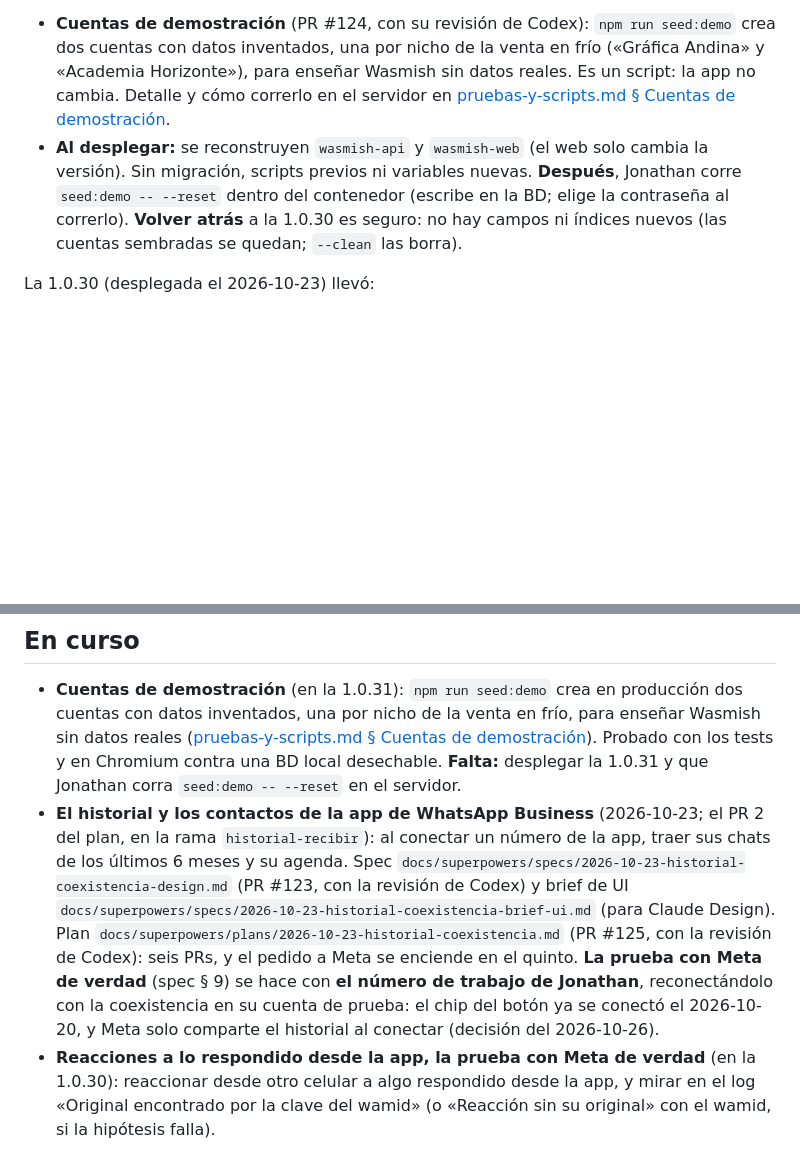
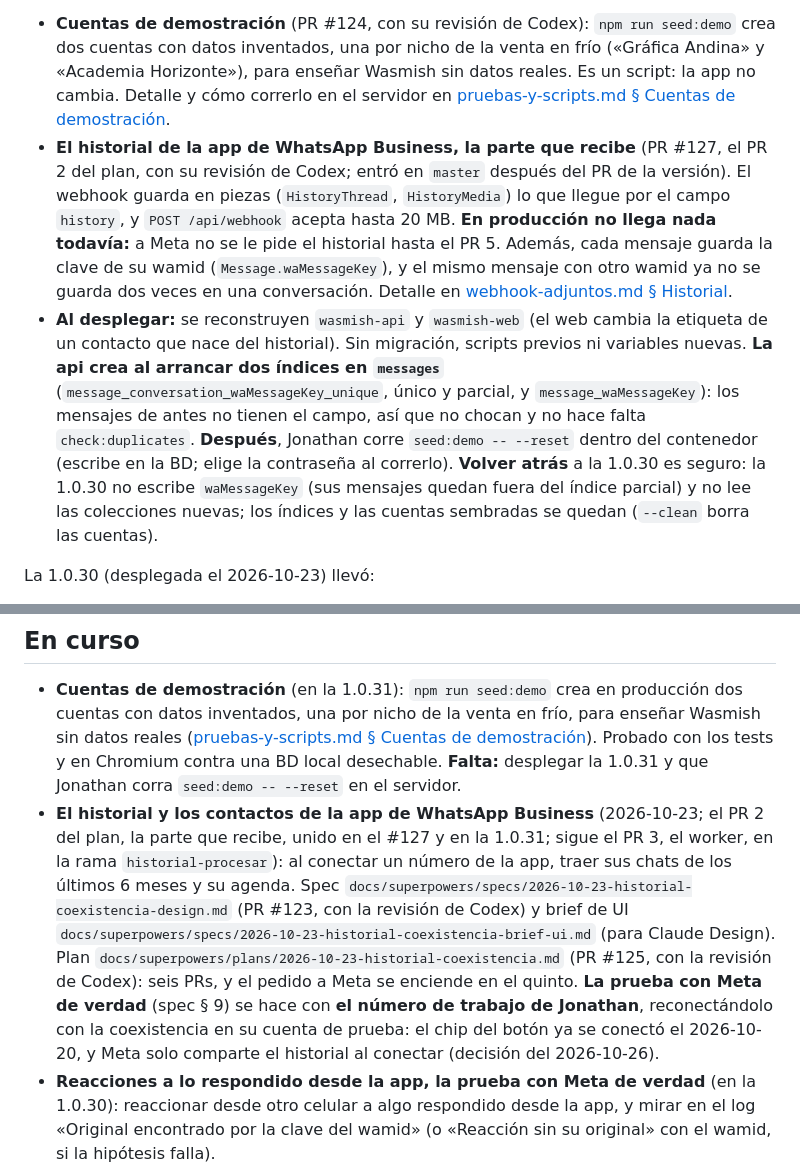
Before and after one commit to JonathanGualli/wasmish_v2, a Markdown page: docs/estado.md, 2 parts joined by grey strips. Rendered like a GitHub page; blank space fills up the shorter version.

Commit message:
estado.md: la 1.0.31 lleva también el PR 2 del historial (#128)

```diff
--- a/docs/estado.md
+++ b/docs/estado.md
@@ -11,7 +11,8 @@ Qué está en producción, qué hay en curso, qué viene y qué cabos sueltos se
 **Versión 1.0.31** (etiqueta `v1.0.31` al desplegarla; comprobar con `curl https://app.wasmish.com/api/version`). Lleva:
 
 - **Cuentas de demostración** (PR #124, con su revisión de Codex): `npm run seed:demo` crea dos cuentas con datos inventados, una por nicho de la venta en frío («Gráfica Andina» y «Academia Horizonte»), para enseñar Wasmish sin datos reales. Es un script: la app no cambia. Detalle y cómo correrlo en el servidor en [pruebas-y-scripts.md § Cuentas de demostración](arquitectura/pruebas-y-scripts.md#cuentas-de-demostración).
-- **Al desplegar:** se reconstruyen `wasmish-api` y `wasmish-web` (el web solo cambia la versión). Sin migración, scripts previos ni variables nuevas. **Después**, Jonathan corre `seed:demo -- --reset` dentro del contenedor (escribe en la BD; elige la contraseña al correrlo). **Volver atrás** a la 1.0.30 es seguro: no hay campos ni índices nuevos (las cuentas sembradas se quedan; `--clean` las borra).
+- **El historial de la app de WhatsApp Business, la parte que recibe** (PR #127, el PR 2 del plan, con su revisión de Codex; entró en `master` después del PR de la versión). El webhook guarda en piezas (`HistoryThread`, `HistoryMedia`) lo que llegue por el campo `history`, y `POST /api/webhook` acepta hasta 20 MB. **En producción no llega nada todavía:** a Meta no se le pide el historial hasta el PR 5. Además, cada mensaje guarda la clave de su wamid (`Message.waMessageKey`), y el mismo mensaje con otro wamid ya no se guarda dos veces en una conversación. Detalle en [webhook-adjuntos.md § Historial](arquitectura/webhook-adjuntos.md#historial-de-la-app-de-whatsapp-business-storehistorychunks).
+- **Al desplegar:** se reconstruyen `wasmish-api` y `wasmish-web` (el web cambia la etiqueta de un contacto que nace del historial). Sin migración, scripts previos ni variables nuevas. **La api crea al arrancar dos índices en `messages`** (`message_conversation_waMessageKey_unique`, único y parcial, y `message_waMessageKey`): los mensajes de antes no tienen el campo, así que no chocan y no hace falta `check:duplicates`. **Después**, Jonathan corre `seed:demo -- --reset` dentro del contenedor (escribe en la BD; elige la contraseña al correrlo). **Volver atrás** a la 1.0.30 es seguro: la 1.0.30 no escribe `waMessageKey` (sus mensajes quedan fuera del índice parcial) y no lee las colecciones nuevas; los índices y las cuentas sembradas se quedan (`--clean` borra las cuentas).
 
 La 1.0.30 (desplegada el 2026-10-23) llevó:
 
@@ -137,7 +138,7 @@ La 1.0.22 (desplegada el 2026-10-15) llevó:
 ## En curso
 
 - **Cuentas de demostración** (en la 1.0.31): `npm run seed:demo` crea en producción dos cuentas con datos inventados, una por nicho de la venta en frío, para enseñar Wasmish sin datos reales ([pruebas-y-scripts.md § Cuentas de demostración](arquitectura/pruebas-y-scripts.md#cuentas-de-demostración)). Probado con los tests y en Chromium contra una BD local desechable. **Falta:** desplegar la 1.0.31 y que Jonathan corra `seed:demo -- --reset` en el servidor.
-- **El historial y los contactos de la app de WhatsApp Business** (2026-10-23; el PR 2 del plan, en la rama `historial-recibir`): al conectar un número de la app, traer sus chats de los últimos 6 meses y su agenda. Spec `docs/superpowers/specs/2026-10-23-historial-coexistencia-design.md` (PR #123, con la revisión de Codex) y brief de UI `docs/superpowers/specs/2026-10-23-historial-coexistencia-brief-ui.md` (para Claude Design). Plan `docs/superpowers/plans/2026-10-23-historial-coexistencia.md` (PR #125, con la revisión de Codex): seis PRs, y el pedido a Meta se enciende en el quinto. **La prueba con Meta de verdad** (spec § 9) se hace con **el número de trabajo de Jonathan**, reconectándolo con la coexistencia en su cuenta de prueba: el chip del botón ya se conectó el 2026-10-20, y Meta solo comparte el historial al conectar (decisión del 2026-10-26).
+- **El historial y los contactos de la app de WhatsApp Business** (2026-10-23; el PR 2 del plan, la parte que recibe, unido en el #127 y en la 1.0.31; sigue el PR 3, el worker, en la rama `historial-procesar`): al conectar un número de la app, traer sus chats de los últimos 6 meses y su agenda. Spec `docs/superpowers/specs/2026-10-23-historial-coexistencia-design.md` (PR #123, con la revisión de Codex) y brief de UI `docs/superpowers/specs/2026-10-23-historial-coexistencia-brief-ui.md` (para Claude Design). Plan `docs/superpowers/plans/2026-10-23-historial-coexistencia.md` (PR #125, con la revisión de Codex): seis PRs, y el pedido a Meta se enciende en el quinto. **La prueba con Meta de verdad** (spec § 9) se hace con **el número de trabajo de Jonathan**, reconectándolo con la coexistencia en su cuenta de prueba: el chip del botón ya se conectó el 2026-10-20, y Meta solo comparte el historial al conectar (decisión del 2026-10-26).
 - **Reacciones a lo respondido desde la app, la prueba con Meta de verdad** (en la 1.0.30): reaccionar desde otro celular a algo respondido desde la app, y mirar en el log «Original encontrado por la clave del wamid» (o «Reacción sin su original» con el wamid, si la hipótesis falla).
 - **Citas y reacciones, la prueba con Meta de verdad** (en la 1.0.29): lo que dice «Falta probarlo» en su entrada de «En producción». Además, sin comprobar en el navegador: una reacción que llega por SSE justo cuando falla la nuestra (el código lo cubre con `changeVersion`).
 - **Lo que queda de la página pública:**
```
